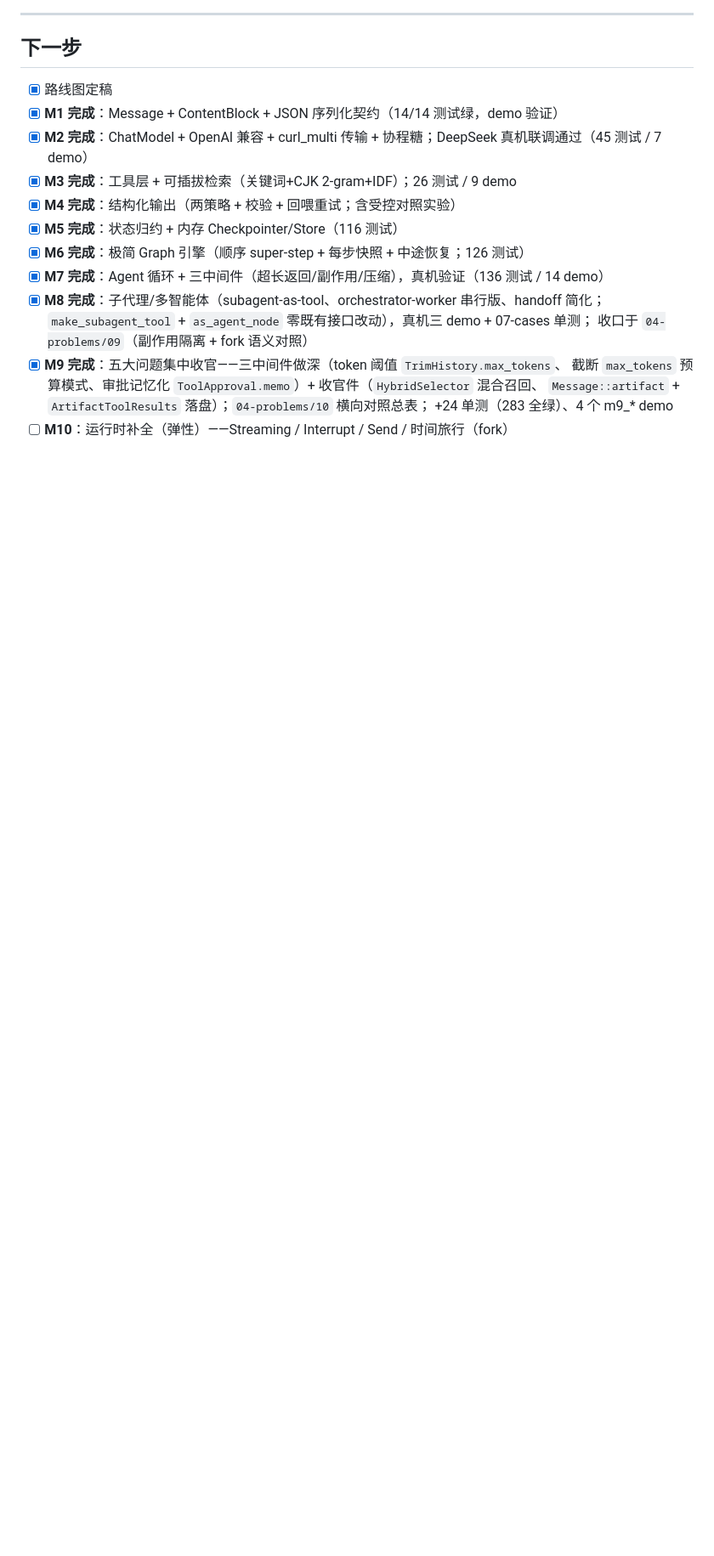
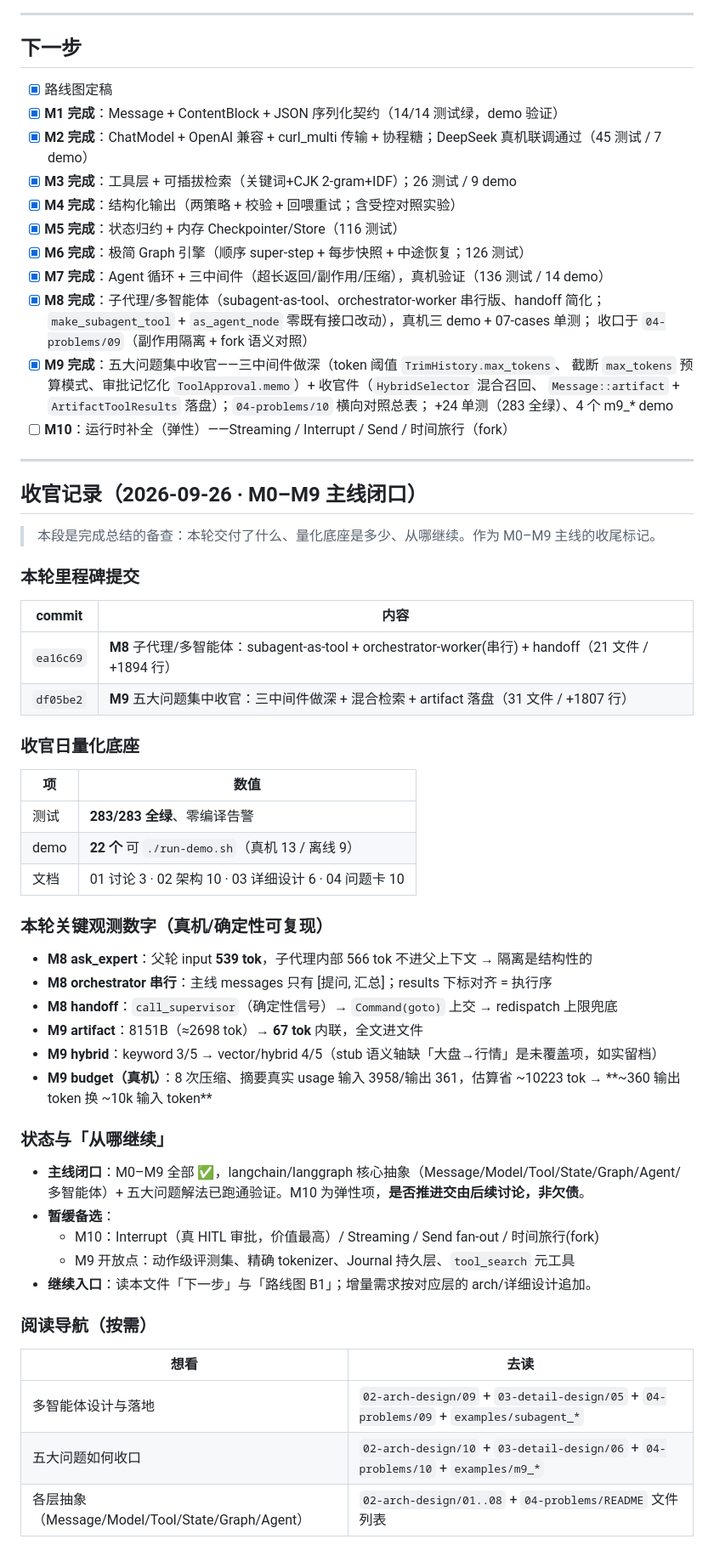
Before and after one commit to gonelikeclound/cppchain, a Markdown page: docs/01-discuss/03-langchain结构与构建路线图.md, the part around the change. Shown at 85% size. Drawn GitHub-style; blank space fills up the shorter version.

Commit message:
docs(路线图): 收官记录 —— M0–M9 主线闭口，量化底座与关键观测备查
- 标注本轮两个里程碑提交（M8 ea16c69 / M9 df05be2）
- 备忘：283/283 测试、22 demo、文档 10/6/10 的量化底座
- 关键观测数字归档：ask_expert 539tok 隔离、artifact 2698→67、hybrid 3/5→4/5、
  budget ~360 输出换 ~10k 输入
- 明确 M10（弹性）与 M9 开放点为"暂缓备选"，非欠债；留继续入口与阅读导航

Co-Authored-By: Claude Code <noreply@anthropic.com>

```diff
--- a/docs/01-discuss/03-langchain结构与构建路线图.md
+++ b/docs/01-discuss/03-langchain结构与构建路线图.md
@@ -112,3 +112,51 @@ Message/ContentBlock（无 provider 依赖的领域模型）
   `Message::artifact` + `ArtifactToolResults` 落盘）；`04-problems/10` 横向对照总表；
   +24 单测（283 全绿）、4 个 m9_* demo
 - [ ] **M10**：运行时补全（弹性）——Streaming / Interrupt / Send / 时间旅行（fork）
+
+---
+
+## 收官记录（2026-09-26 · M0–M9 主线闭口）
+
+> 本段是完成总结的备查：本轮交付了什么、量化底座是多少、从哪继续。作为 M0–M9 主线的收尾标记。
+
+### 本轮里程碑提交
+
+| commit | 内容 |
+|--------|------|
+| `ea16c69` | **M8** 子代理/多智能体：subagent-as-tool + orchestrator-worker(串行) + handoff（21 文件 / +1894 行） |
+| `df05be2` | **M9** 五大问题集中收官：三中间件做深 + 混合检索 + artifact 落盘（31 文件 / +1807 行） |
+
+### 收官日量化底座
+
+| 项 | 数值 |
+|----|------|
+| 测试 | **283/283 全绿**、零编译告警 |
+| demo | **22 个** 可 `./run-demo.sh`（真机 13 / 离线 9） |
+| 文档 | 01 讨论 3 · 02 架构 10 · 03 详细设计 6 · 04 问题卡 10 |
+
+### 本轮关键观测数字（真机/确定性可复现）
+
+- **M8 ask_expert**：父轮 input **539 tok**，子代理内部 566 tok 不进父上下文 → 隔离是结构性的
+- **M8 orchestrator 串行**：主线 messages 只有 [提问, 汇总]；results 下标对齐 = 执行序
+- **M8 handoff**：`call_supervisor`（确定性信号）→ `Command(goto)` 上交 → redispatch 上限兜底
+- **M9 artifact**：8151B（≈2698 tok）→ **67 tok** 内联，全文进文件
+- **M9 hybrid**：keyword 3/5 → vector/hybrid 4/5（stub 语义轴缺「大盘→行情」是未覆盖项，如实留档）
+- **M9 budget（真机）**：8 次压缩、摘要真实 usage 输入 3958/输出 361，估算省 ~10223 tok
+  → **~360 输出 token 换 ~10k 输入 token**
+
+### 状态与「从哪继续」
+
+- **主线闭口**：M0–M9 全部 ✅，langchain/langgraph 核心抽象（Message/Model/Tool/State/Graph/Agent/
+  多智能体）+ 五大问题解法已跑通验证。M10 为弹性项，**是否推进交由后续讨论，非欠债**。
+- **暂缓备选**：
+  - M10：Interrupt（真 HITL 审批，价值最高）/ Streaming / Send fan-out / 时间旅行(fork)
+  - M9 开放点：动作级评测集、精确 tokenizer、Journal 持久层、`tool_search` 元工具
+- **继续入口**：读本文件「下一步」与「路线图 B1」；增量需求按对应层的 arch/详细设计追加。
+
+### 阅读导航（按需）
+
+| 想看 | 去读 |
+|------|------|
+| 多智能体设计与落地 | `02-arch-design/09` + `03-detail-design/05` + `04-problems/09` + `examples/subagent_*` |
+| 五大问题如何收口 | `02-arch-design/10` + `03-detail-design/06` + `04-problems/10` + `examples/m9_*` |
+| 各层抽象（Message/Model/Tool/State/Graph/Agent） | `02-arch-design/01..08` + `04-problems/README` 文件列表 |
```
